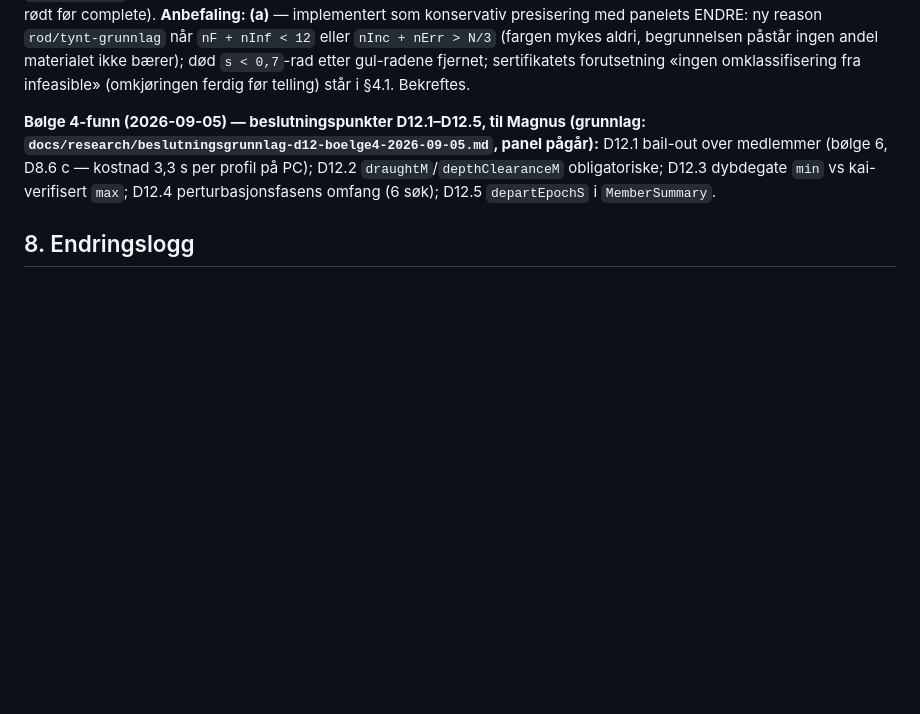
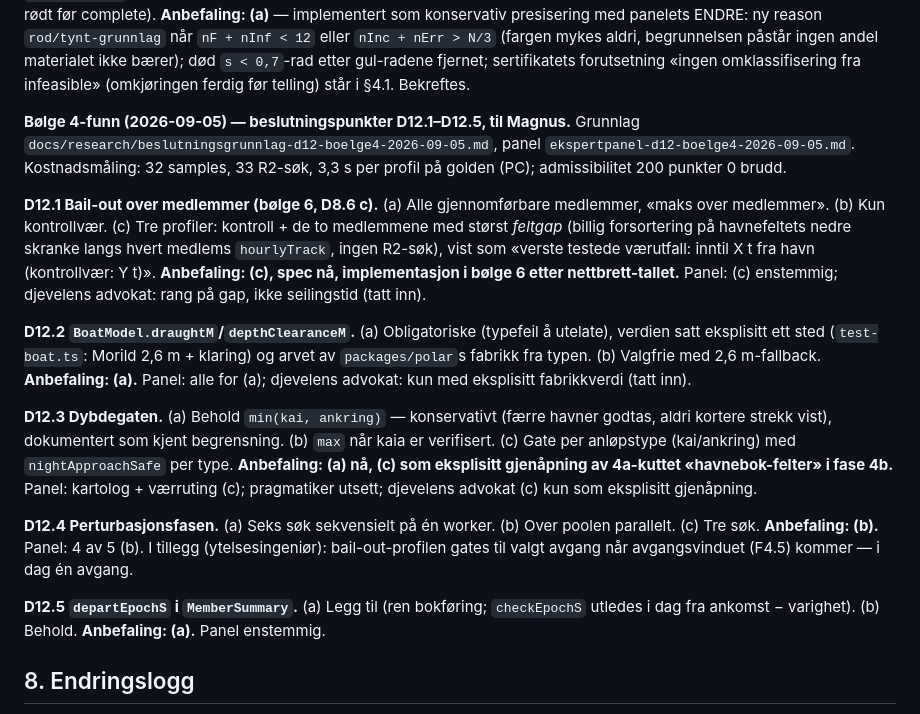
Before and after one commit to Aasao/morild-routeplanner, a Markdown page: docs/specs/robusthet.md, the part around the change. Drawn GitHub-style; blank space fills up the shorter version.

```diff
--- a/docs/specs/robusthet.md
+++ b/docs/specs/robusthet.md
@@ -906,11 +906,42 @@ forutsetning «ingen omklassifisering fra infeasible» (omkjøringen ferdig
 før telling) står i §4.1. Bekreftes.
 
 **Bølge 4-funn (2026-09-05) — beslutningspunkter D12.1–D12.5, til
-Magnus (grunnlag: `docs/research/beslutningsgrunnlag-d12-boelge4-2026-09-05.md`,
-panel pågår):** D12.1 bail-out over medlemmer (bølge 6, D8.6 c — kostnad
-3,3 s per profil på PC); D12.2 `draughtM`/`depthClearanceM` obligatoriske;
-D12.3 dybdegate `min` vs kai-verifisert `max`; D12.4 perturbasjonsfasens
-omfang (6 søk); D12.5 `departEpochS` i `MemberSummary`.
+Magnus.** Grunnlag `docs/research/beslutningsgrunnlag-d12-boelge4-2026-09-05.md`,
+panel `ekspertpanel-d12-boelge4-2026-09-05.md`. Kostnadsmåling: 32
+samples, 33 R2-søk, 3,3 s per profil på golden (PC); admissibilitet 200
+punkter 0 brudd.
+
+**D12.1 Bail-out over medlemmer (bølge 6, D8.6 c).** (a) Alle
+gjennomførbare medlemmer, «maks over medlemmer». (b) Kun kontrollvær.
+(c) Tre profiler: kontroll + de to medlemmene med størst *feltgap*
+(billig forsortering på havnefeltets nedre skranke langs hvert medlems
+`hourlyTrack`, ingen R2-søk), vist som «verste testede værutfall: inntil
+X t fra havn (kontrollvær: Y t)». **Anbefaling: (c), spec nå,
+implementasjon i bølge 6 etter nettbrett-tallet.** Panel: (c) enstemmig;
+djevelens advokat: rang på gap, ikke seilingstid (tatt inn).
+
+**D12.2 `BoatModel.draughtM`/`depthClearanceM`.** (a) Obligatoriske
+(typefeil å utelate), verdien satt eksplisitt ett sted (`test-boat.ts`:
+Morild 2,6 m + klaring) og arvet av `packages/polar`s fabrikk fra typen.
+(b) Valgfrie med 2,6 m-fallback. **Anbefaling: (a).** Panel: alle for
+(a); djevelens advokat: kun med eksplisitt fabrikkverdi (tatt inn).
+
+**D12.3 Dybdegaten.** (a) Behold `min(kai, ankring)` — konservativt
+(færre havner godtas, aldri kortere strekk vist), dokumentert som kjent
+begrensning. (b) `max` når kaia er verifisert. (c) Gate per anløpstype
+(kai/ankring) med `nightApproachSafe` per type. **Anbefaling: (a) nå,
+(c) som eksplisitt gjenåpning av 4a-kuttet «havnebok-felter» i fase 4b.**
+Panel: kartolog + værruting (c); pragmatiker utsett; djevelens advokat
+(c) kun som eksplisitt gjenåpning.
+
+**D12.4 Perturbasjonsfasen.** (a) Seks søk sekvensielt på én worker. (b)
+Over poolen parallelt. (c) Tre søk. **Anbefaling: (b).** Panel: 4 av 5
+(b). I tillegg (ytelsesingeniør): bail-out-profilen gates til valgt
+avgang når avgangsvinduet (F4.5) kommer — i dag én avgang.
+
+**D12.5 `departEpochS` i `MemberSummary`.** (a) Legg til (ren
+bokføring; `checkEpochS` utledes i dag fra ankomst − varighet). (b)
+Behold. **Anbefaling: (a).** Panel enstemmig.
 
 ## 8. Endringslogg
 
```
Also changed, not shown: docs/research/ekspertpanel-d12-boelge4-2026-09-05.md (added, +115 -0 lines).
